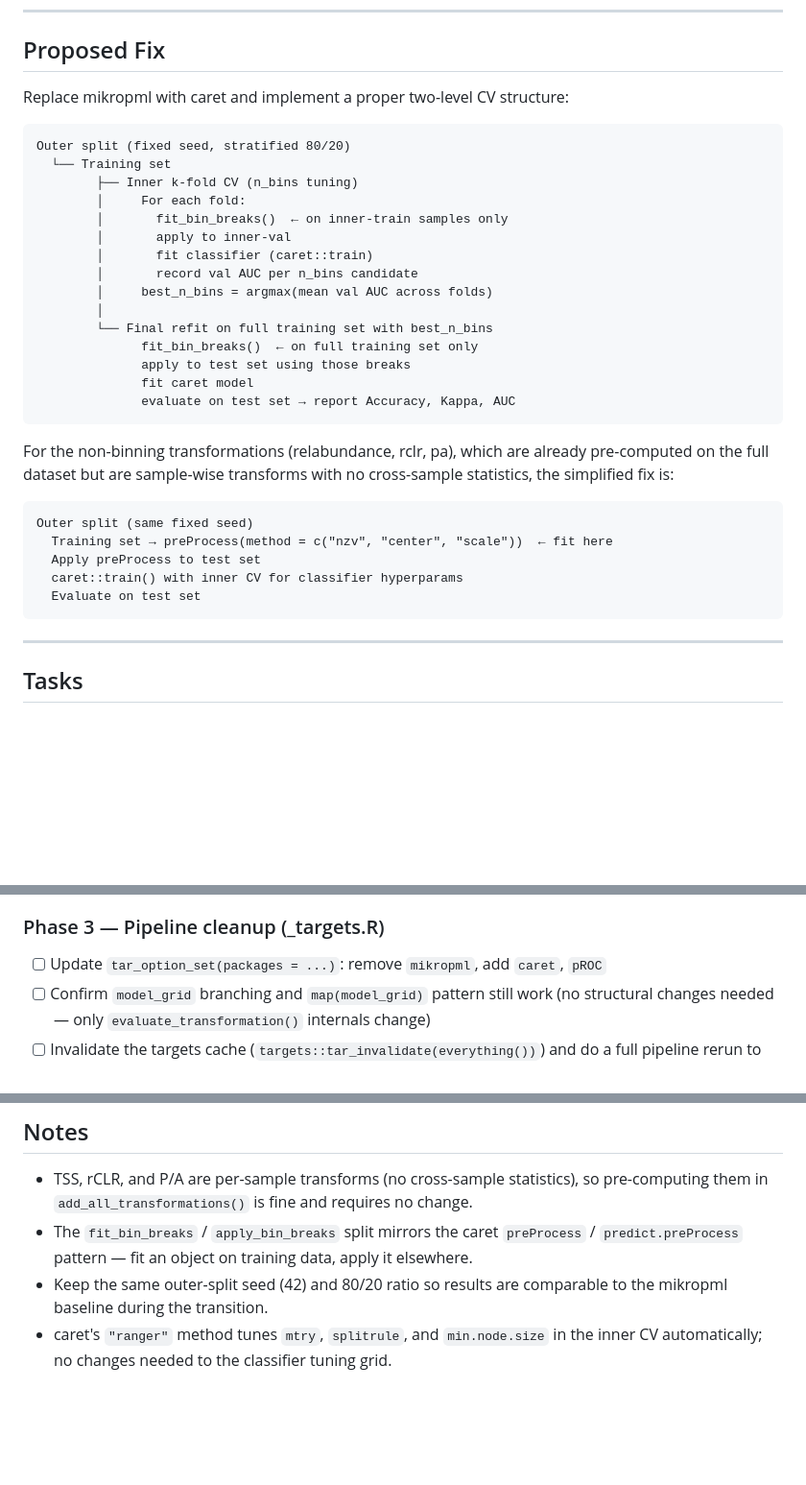
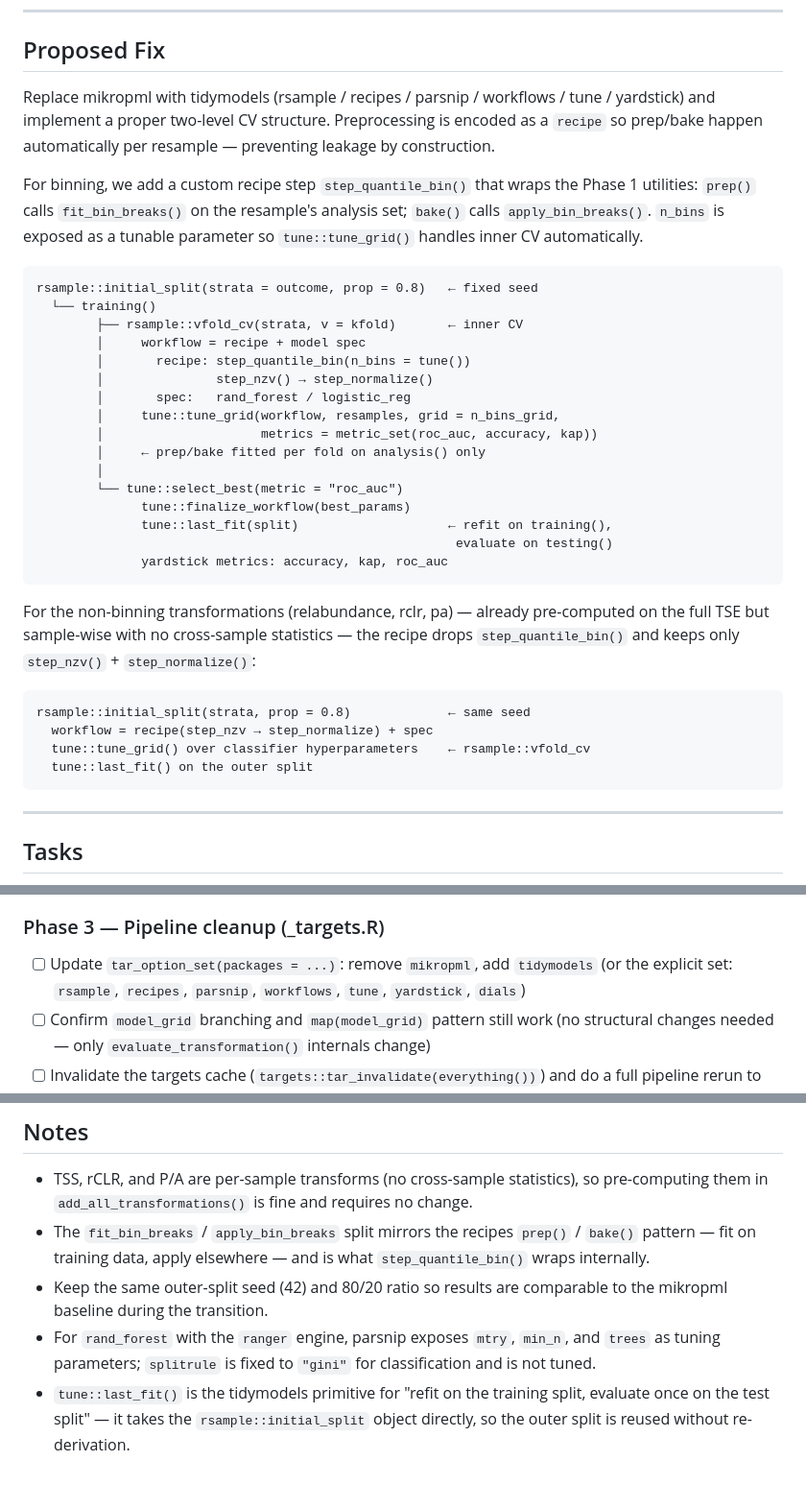
Before and after one commit to raivo-otus/binningML, a Markdown page: TODO.md, 3 parts joined by grey strips. Shown at 96% size. Rendered like a GitHub page; blank space fills up the shorter version.

````diff
--- a/TODO.md
+++ b/TODO.md
@@ -16,36 +16,45 @@ In `run_ml_on_assay()` ([R/modeling.R:42](R/modeling.R#L42)), `preprocess_data(d
 
 ## Proposed Fix
 
-Replace mikropml with caret and implement a proper two-level CV structure:
+Replace mikropml with tidymodels (rsample / recipes / parsnip / workflows /
+tune / yardstick) and implement a proper two-level CV structure. Preprocessing
+is encoded as a `recipe` so prep/bake happen automatically per resample —
+preventing leakage by construction.
+
+For binning, we add a custom recipe step `step_quantile_bin()` that wraps the
+Phase 1 utilities: `prep()` calls `fit_bin_breaks()` on the resample's analysis
+set; `bake()` calls `apply_bin_breaks()`. `n_bins` is exposed as a tunable
+parameter so `tune::tune_grid()` handles inner CV automatically.
 
 ```
-Outer split (fixed seed, stratified 80/20)
-  └── Training set
-        ├── Inner k-fold CV (n_bins tuning)
-        │     For each fold:
-        │       fit_bin_breaks()  ← on inner-train samples only
-        │       apply to inner-val
-        │       fit classifier (caret::train)
-        │       record val AUC per n_bins candidate
-        │     best_n_bins = argmax(mean val AUC across folds)
+rsample::initial_split(strata = outcome, prop = 0.8)   ← fixed seed
+  └── training()
+        ├── rsample::vfold_cv(strata, v = kfold)       ← inner CV
+        │     workflow = recipe + model spec
+        │       recipe: step_quantile_bin(n_bins = tune())
+        │               step_nzv() → step_normalize()
+        │       spec:   rand_forest / logistic_reg
+        │     tune::tune_grid(workflow, resamples, grid = n_bins_grid,
+        │                     metrics = metric_set(roc_auc, accuracy, kap))
+        │     ← prep/bake fitted per fold on analysis() only
         │
-        └── Final refit on full training set with best_n_bins
-              fit_bin_breaks()  ← on full training set only
-              apply to test set using those breaks
-              fit caret model
-              evaluate on test set → report Accuracy, Kappa, AUC
+        └── tune::select_best(metric = "roc_auc")
+              tune::finalize_workflow(best_params)
+              tune::last_fit(split)                    ← refit on training(),
+                                                        evaluate on testing()
+              yardstick metrics: accuracy, kap, roc_auc
 ```
 
-For the non-binning transformations (relabundance, rclr, pa), which are already
-pre-computed on the full dataset but are sample-wise transforms with no
-cross-sample statistics, the simplified fix is:
+For the non-binning transformations (relabundance, rclr, pa) — already
+pre-computed on the full TSE but sample-wise with no cross-sample statistics —
+the recipe drops `step_quantile_bin()` and keeps only `step_nzv()` +
+`step_normalize()`:
 
 ```
-Outer split (same fixed seed)
-  Training set → preProcess(method = c("nzv", "center", "scale"))  ← fit here
-  Apply preProcess to test set
-  caret::train() with inner CV for classifier hyperparams
-  Evaluate on test set
+rsample::initial_split(strata, prop = 0.8)             ← same seed
+  workflow = recipe(step_nzv → step_normalize) + spec
+  tune::tune_grid() over classifier hyperparameters    ← rsample::vfold_cv
+  tune::last_fit() on the outer split
 ```
 
 ---
@@ -117,7 +142,9 @@ Outer split (same fixed seed)
 
 ### Phase 3 — Pipeline cleanup (_targets.R)
 
-- [ ] Update `tar_option_set(packages = ...)`: remove `mikropml`, add `caret`, `pROC`
+- [ ] Update `tar_option_set(packages = ...)`: remove `mikropml`, add
+  `tidymodels` (or the explicit set: `rsample`, `recipes`, `parsnip`,
+  `workflows`, `tune`, `yardstick`, `dials`)
 - [ ] Confirm `model_grid` branching and `map(model_grid)` pattern still work
   (no structural changes needed — only `evaluate_transformation()` internals change)
 - [ ] Invalidate the targets cache (`targets::tar_invalidate(everything())`) and do
@@ -134,9 +161,14 @@ Outer split (same fixed seed)
 
 - TSS, rCLR, and P/A are per-sample transforms (no cross-sample statistics), so
   pre-computing them in `add_all_transformations()` is fine and requires no change.
-- The `fit_bin_breaks` / `apply_bin_breaks` split mirrors the caret `preProcess` /
-  `predict.preProcess` pattern — fit an object on training data, apply it elsewhere.
+- The `fit_bin_breaks` / `apply_bin_breaks` split mirrors the recipes
+  `prep()` / `bake()` pattern — fit on training data, apply elsewhere — and
+  is what `step_quantile_bin()` wraps internally.
 - Keep the same outer-split seed (42) and 80/20 ratio so results are comparable
   to the mikropml baseline during the transition.
-- caret's `"ranger"` method tunes `mtry`, `splitrule`, and `min.node.size` in the
-  inner CV automatically; no changes needed to the classifier tuning grid.
+- For `rand_forest` with the `ranger` engine, parsnip exposes `mtry`, `min_n`,
+  and `trees` as tuning parameters; `splitrule` is fixed to `"gini"` for
+  classification and is not tuned.
+- `tune::last_fit()` is the tidymodels primitive for "refit on the training
+  split, evaluate once on the test split" — it takes the `rsample::initial_split`
+  object directly, so the outer split is reused without re-derivation.
````
Also changed, not shown: other parts of TODO.md (+56 -40 lines).
